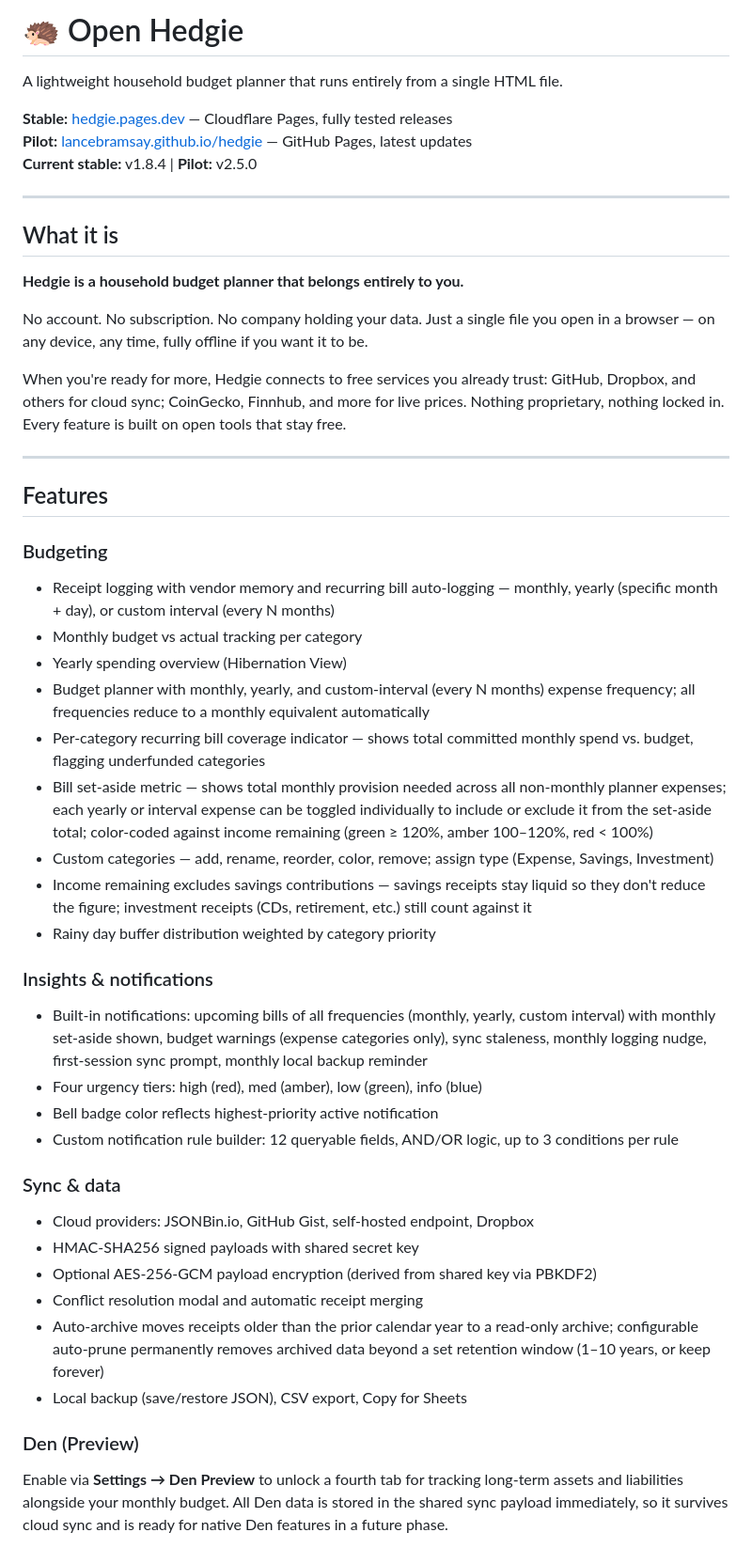
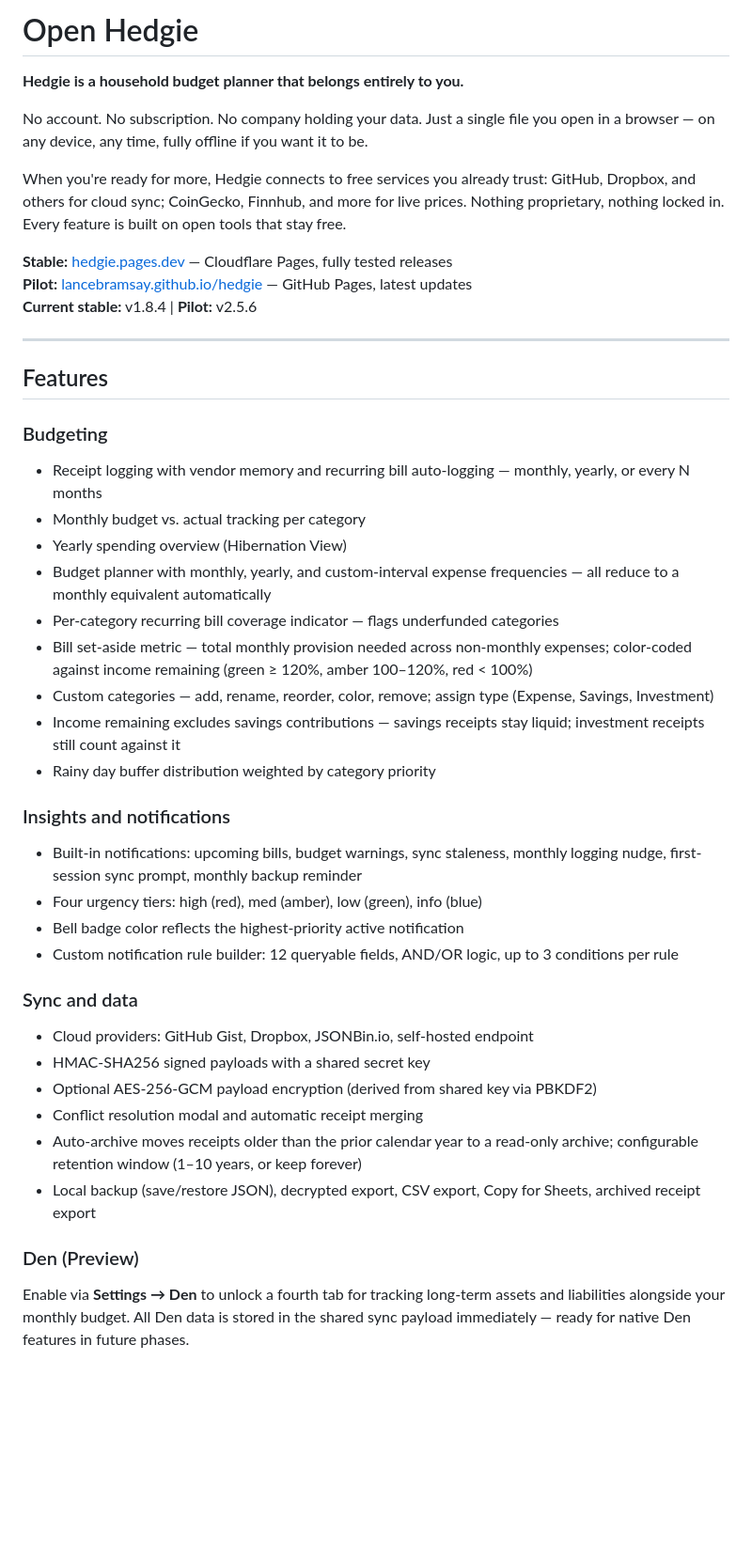
Before and after one commit to lancebramsay/hedgie, a Markdown page: README.md, the part around one of its changes. Shown at 94% size. GitHub-like rendering; blank space fills up the shorter version.

```diff
--- a/README.md
+++ b/README.md
@@ -1,14 +1,4 @@
-# 🦔 Open Hedgie
-
-A lightweight household budget planner that runs entirely from a single HTML file.
-
-**Stable:** [hedgie.pages.dev](https://hedgie.pages.dev) — Cloudflare Pages, fully tested releases<br>
-**Pilot:** [lancebramsay.github.io/hedgie](https://lancebramsay.github.io/hedgie) — GitHub Pages, latest updates<br>
-**Current stable:** v1.8.4 | **Pilot:** v2.5.0
-
----
-
-## What it is
+# Open Hedgie
 
 **Hedgie is a household budget planner that belongs entirely to you.**
 
@@ -16,36 +6,40 @@ No account. No subscription. No company holding your data. Just a single file yo
 
 When you're ready for more, Hedgie connects to free services you already trust: GitHub, Dropbox, and others for cloud sync; CoinGecko, Finnhub, and more for live prices. Nothing proprietary, nothing locked in. Every feature is built on open tools that stay free.
 
+**Stable:** [hedgie.pages.dev](https://hedgie.pages.dev) — Cloudflare Pages, fully tested releases<br>
+**Pilot:** [lancebramsay.github.io/hedgie](https://lancebramsay.github.io/hedgie) — GitHub Pages, latest updates<br>
+**Current stable:** v1.8.4 | **Pilot:** v2.5.6
+
 ---
 
 ## Features
 
 ### Budgeting
-- Receipt logging with vendor memory and recurring bill auto-logging — monthly, yearly (specific month + day), or custom interval (every N months)
-- Monthly budget vs actual tracking per category
+- Receipt logging with vendor memory and recurring bill auto-logging — monthly, yearly, or every N months
+- Monthly budget vs. actual tracking per category
 - Yearly spending overview (Hibernation View)
-- Budget planner with monthly, yearly, and custom-interval (every N months) expense frequency; all frequencies reduce to a monthly equivalent automatically
-- Per-category recurring bill coverage indicator — shows total committed monthly spend vs. budget, flagging underfunded categories
-- Bill set-aside metric — shows total monthly provision needed across all non-monthly planner expenses; each yearly or interval expense can be toggled individually to include or exclude it from the set-aside total; color-coded against income remaining (green ≥ 120%, amber 100–120%, red < 100%)
+- Budget planner with monthly, yearly, and custom-interval expense frequencies — all reduce to a monthly equivalent automatically
+- Per-category recurring bill coverage indicator — flags underfunded categories
+- Bill set-aside metric — total monthly provision needed across non-monthly expenses; color-coded against income remaining (green ≥ 120%, amber 100–120%, red < 100%)
 - Custom categories — add, rename, reorder, color, remove; assign type (Expense, Savings, Investment)
-- Income remaining excludes savings contributions — savings receipts stay liquid so they don't reduce the figure; investment receipts (CDs, retirement, etc.) still count against it
+- Income remaining excludes savings contributions — savings receipts stay liquid; investment receipts still count against it
 - Rainy day buffer distribution weighted by category priority
 
-### Insights & notifications
-- Built-in notifications: upcoming bills of all frequencies (monthly, yearly, custom interval) with monthly set-aside shown, budget warnings (expense categories only), sync staleness, monthly logging nudge, first-session sync prompt, monthly local backup reminder
+### Insights and notifications
+- Built-in notifications: upcoming bills, budget warnings, sync staleness, monthly logging nudge, first-session sync prompt, monthly backup reminder
 - Four urgency tiers: high (red), med (amber), low (green), info (blue)
-- Bell badge color reflects highest-priority active notification
+- Bell badge color reflects the highest-priority active notification
 - Custom notification rule builder: 12 queryable fields, AND/OR logic, up to 3 conditions per rule
 
-### Sync & data
-- Cloud providers: JSONBin.io, GitHub Gist, self-hosted endpoint, Dropbox
-- HMAC-SHA256 signed payloads with shared secret key
+### Sync and data
+- Cloud providers: GitHub Gist, Dropbox, JSONBin.io, self-hosted endpoint
+- HMAC-SHA256 signed payloads with a shared secret key
 - Optional AES-256-GCM payload encryption (derived from shared key via PBKDF2)
 - Conflict resolution modal and automatic receipt merging
-- Auto-archive moves receipts older than the prior calendar year to a read-only archive; configurable auto-prune permanently removes archived data beyond a set retention window (1–10 years, or keep forever)
-- Local backup (save/restore JSON), CSV export, Copy for Sheets
+- Auto-archive moves receipts older than the prior calendar year to a read-only archive; configurable retention window (1–10 years, or keep forever)
+- Local backup (save/restore JSON), decrypted export, CSV export, Copy for Sheets, archived receipt export
 
 ### Den (Preview)
 
-Enable via **Settings → Den Preview** to unlock a fourth tab for tracking long-term assets and liabilities alongside your monthly budget. All Den data is stored in the shared sync payload immediately, so it survives cloud sync and is ready for native Den features in a future phase.
+Enable via **Settings → Den** to unlock a fourth tab for tracking long-term assets and liabilities alongside your monthly budget. All Den data is stored in the shared sync payload immediately — ready for native Den features in future phases.
 
```
Also changed, not shown: other parts of README.md (+54 -51 lines).
